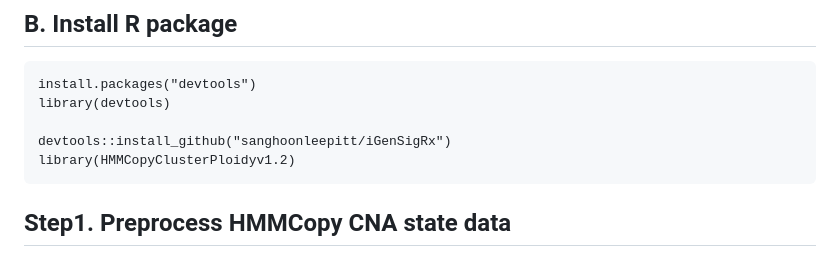
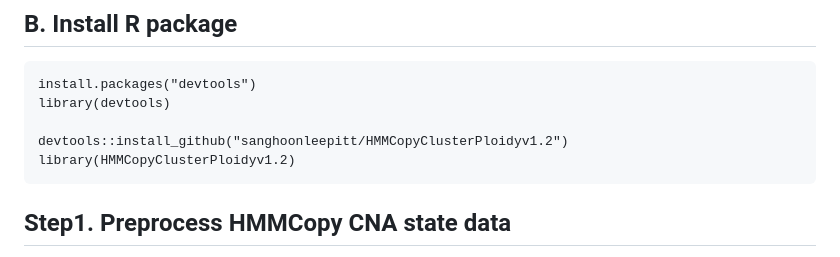
Before and after one commit to sanghoonleeeins/DLPplus7_daVinci, a Markdown page: README.md, the part around the change. Rendered like a GitHub page.

````diff
--- a/README.md
+++ b/README.md
@@ -25,7 +25,7 @@ DLP+7_daVinch is a R package to analyze SCNAs identified through single-cell who
 install.packages("devtools")
 library(devtools)
 
-devtools::install_github("sanghoonleepitt/iGenSigRx")
+devtools::install_github("sanghoonleepitt/HMMCopyClusterPloidyv1.2")
 library(HMMCopyClusterPloidyv1.2)
 ```
 
````
